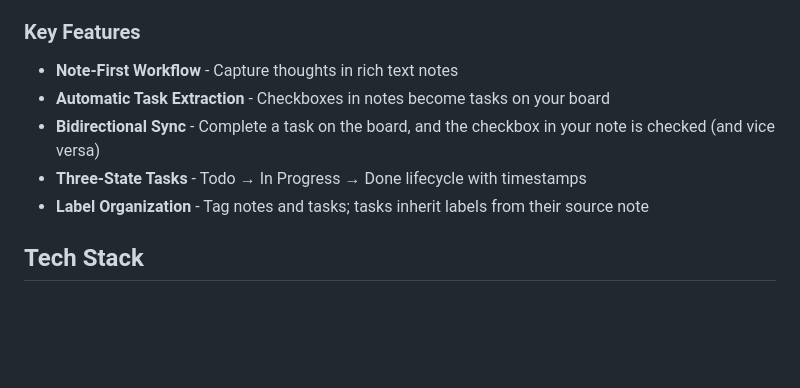
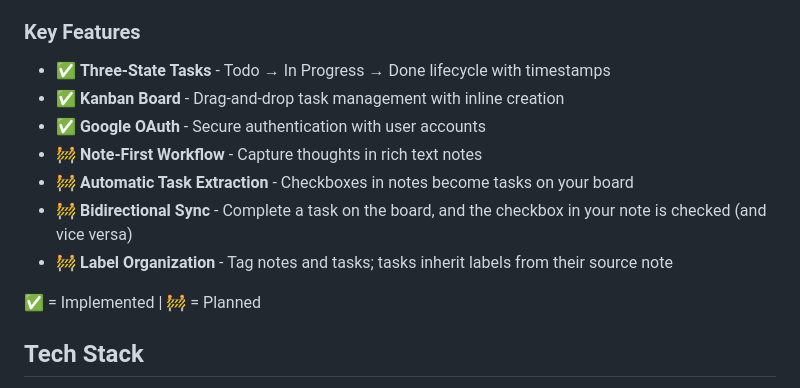
Before and after one commit to garethbaumgart/praxis-note, a Markdown page: README.md, the part around the change. Drawn GitHub-style; blank space fills up the shorter version.

Commit message:
Update README to show implemented vs planned features (#30)

```diff
--- a/README.md
+++ b/README.md
@@ -10,11 +10,15 @@ PraxisNote bridges the gap between free-form note-taking and structured task man
 
 ### Key Features
 
-- **Note-First Workflow** - Capture thoughts in rich text notes
-- **Automatic Task Extraction** - Checkboxes in notes become tasks on your board
-- **Bidirectional Sync** - Complete a task on the board, and the checkbox in your note is checked (and vice versa)
-- **Three-State Tasks** - Todo → In Progress → Done lifecycle with timestamps
-- **Label Organization** - Tag notes and tasks; tasks inherit labels from their source note
+- ✅ **Three-State Tasks** - Todo → In Progress → Done lifecycle with timestamps
+- ✅ **Kanban Board** - Drag-and-drop task management with inline creation
+- ✅ **Google OAuth** - Secure authentication with user accounts
+- 🚧 **Note-First Workflow** - Capture thoughts in rich text notes
+- 🚧 **Automatic Task Extraction** - Checkboxes in notes become tasks on your board
+- 🚧 **Bidirectional Sync** - Complete a task on the board, and the checkbox in your note is checked (and vice versa)
+- 🚧 **Label Organization** - Tag notes and tasks; tasks inherit labels from their source note
+
+✅ = Implemented | 🚧 = Planned
 
 ## Tech Stack
 
```
